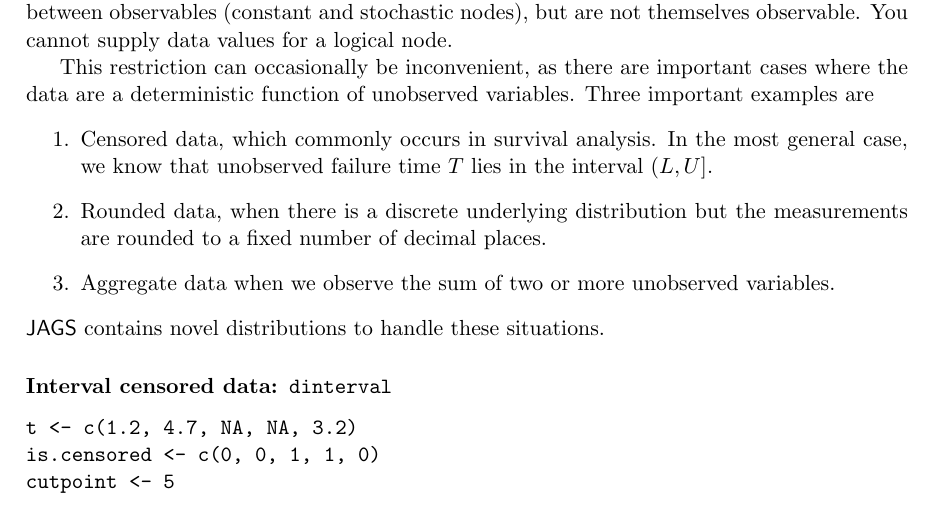
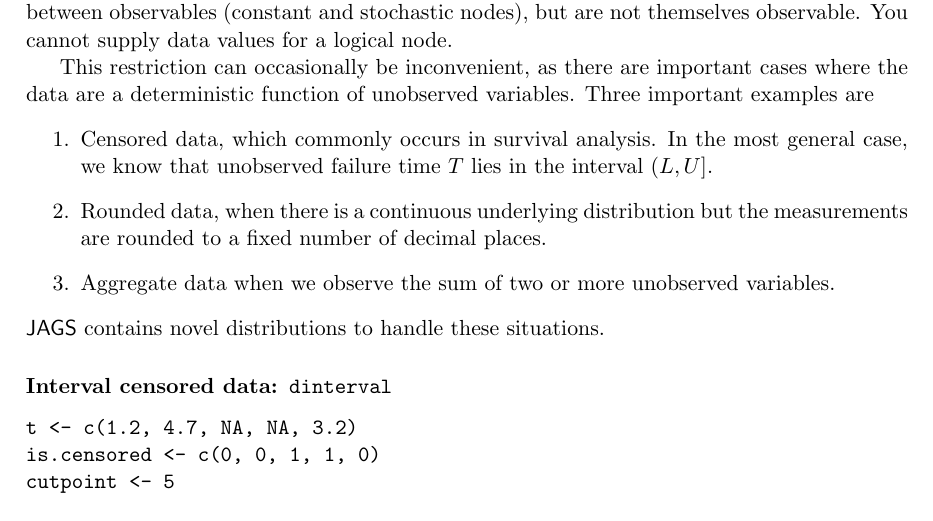
Before and after one commit to todesking/JAGS-code, a LaTeX document (doc/manual/jags_user_manual.tex): part of page 34 of 43, cut so that both start at the same text. Compiled offline with pdfLaTeX.

Commit message:
Fix documentation error in manual.

```diff
--- a/doc/manual/jags_user_manual.tex
+++ b/doc/manual/jags_user_manual.tex
@@ -1808,7 +1808,7 @@ unobserved variables.  Three important examples are
 \item Censored data, which commonly occurs in survival analysis. In
 the most general case, we know that unobserved failure time $T$
 lies in the interval $(L,U]$.
-\item Rounded data, when there is a discrete underlying distribution
+\item Rounded data, when there is a continuous underlying distribution
 but the measurements are rounded to a fixed number of decimal places.
 \item Aggregate data when we observe the sum of two or more
 unobserved variables.
```
